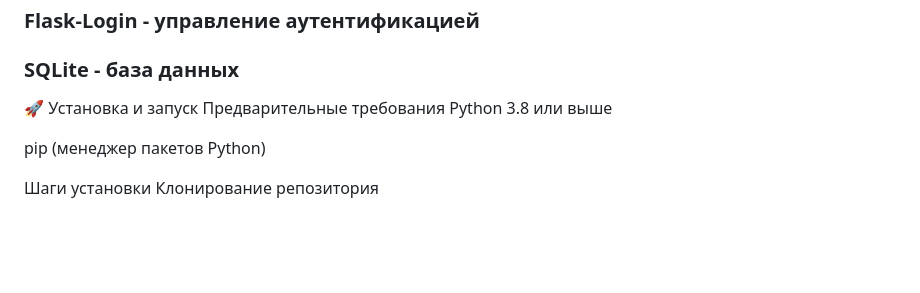
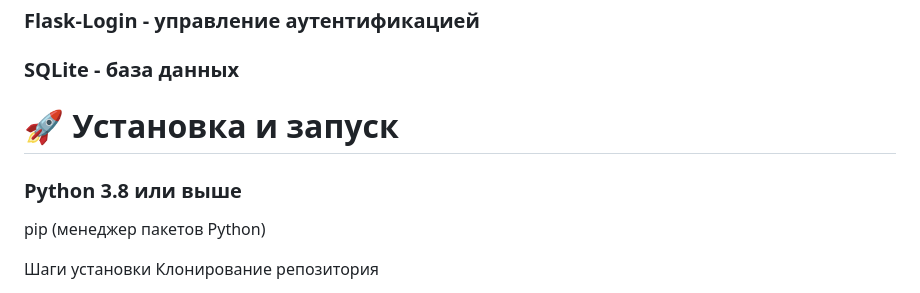
Before and after one commit to ALYAMIN07/Video-cards, a Markdown page: README.md, the part around the change. Rendered like a GitHub page; blank space fills up the shorter version.

```diff
--- a/README.md
+++ b/README.md
@@ -25,9 +25,9 @@ Backend
 
 ### SQLite - база данных
 
-🚀 Установка и запуск
-Предварительные требования
-Python 3.8 или выше
+# 🚀 Установка и запуск
+
+### Python 3.8 или выше
 
 pip (менеджер пакетов Python)
 
```
